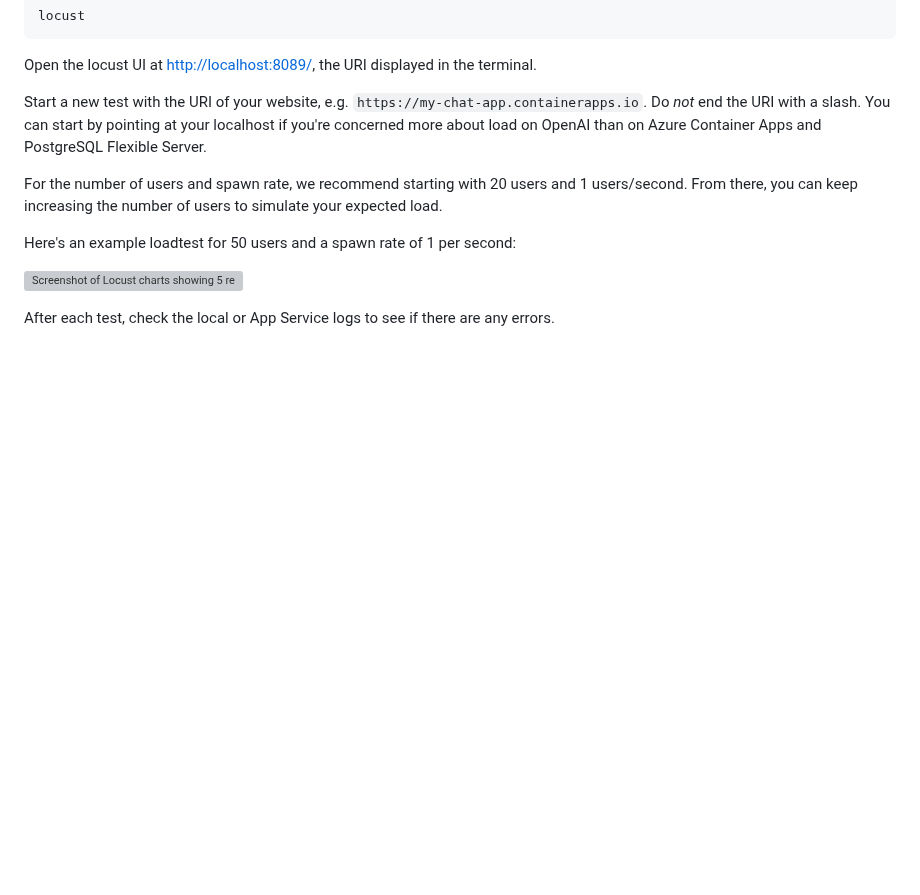
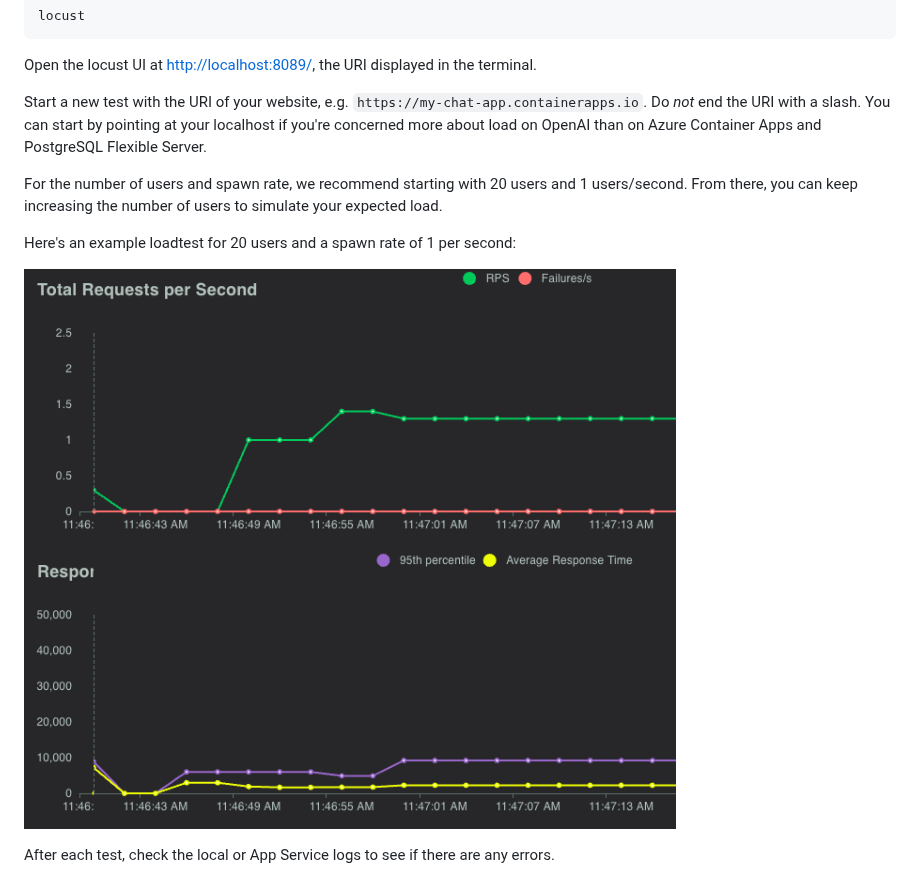
Before and after one commit to Azure-Samples/rag-postgres-openai-python, a Markdown page: docs/loadtesting.md, the part around the change. GitHub-like rendering; pictures changed too: docs/images/locust_loadtest.png (added); blank space fills up the shorter version; grey boxes are pictures that could not be loaded.

```diff
--- a/docs/loadtesting.md
+++ b/docs/loadtesting.md
@@ -31,8 +31,8 @@ more about load on OpenAI than on Azure Container Apps and PostgreSQL Flexible S
 For the number of users and spawn rate, we recommend starting with 20 users and 1 users/second.
 From there, you can keep increasing the number of users to simulate your expected load.
 
-Here's an example loadtest for 50 users and a spawn rate of 1 per second:
+Here's an example loadtest for 20 users and a spawn rate of 1 per second:
 
-![Screenshot of Locust charts showing 5 requests per second](images/screenshot_locust.png)
+![Screenshot of Locust charts showing 5 requests per second](images/locust_loadtest.png)
 
 After each test, check the local or App Service logs to see if there are any errors.
```
Also changed, not shown: 1 other file.
